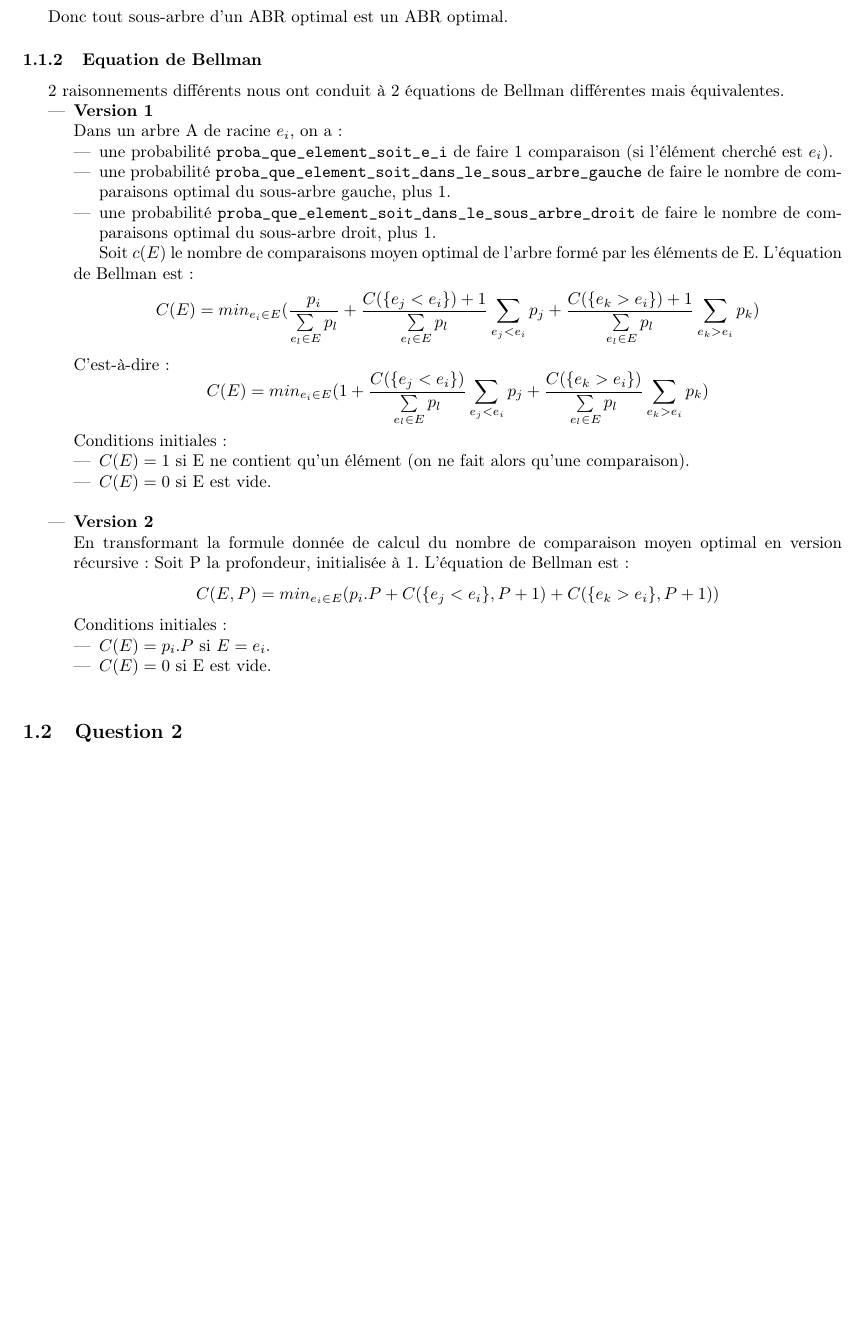
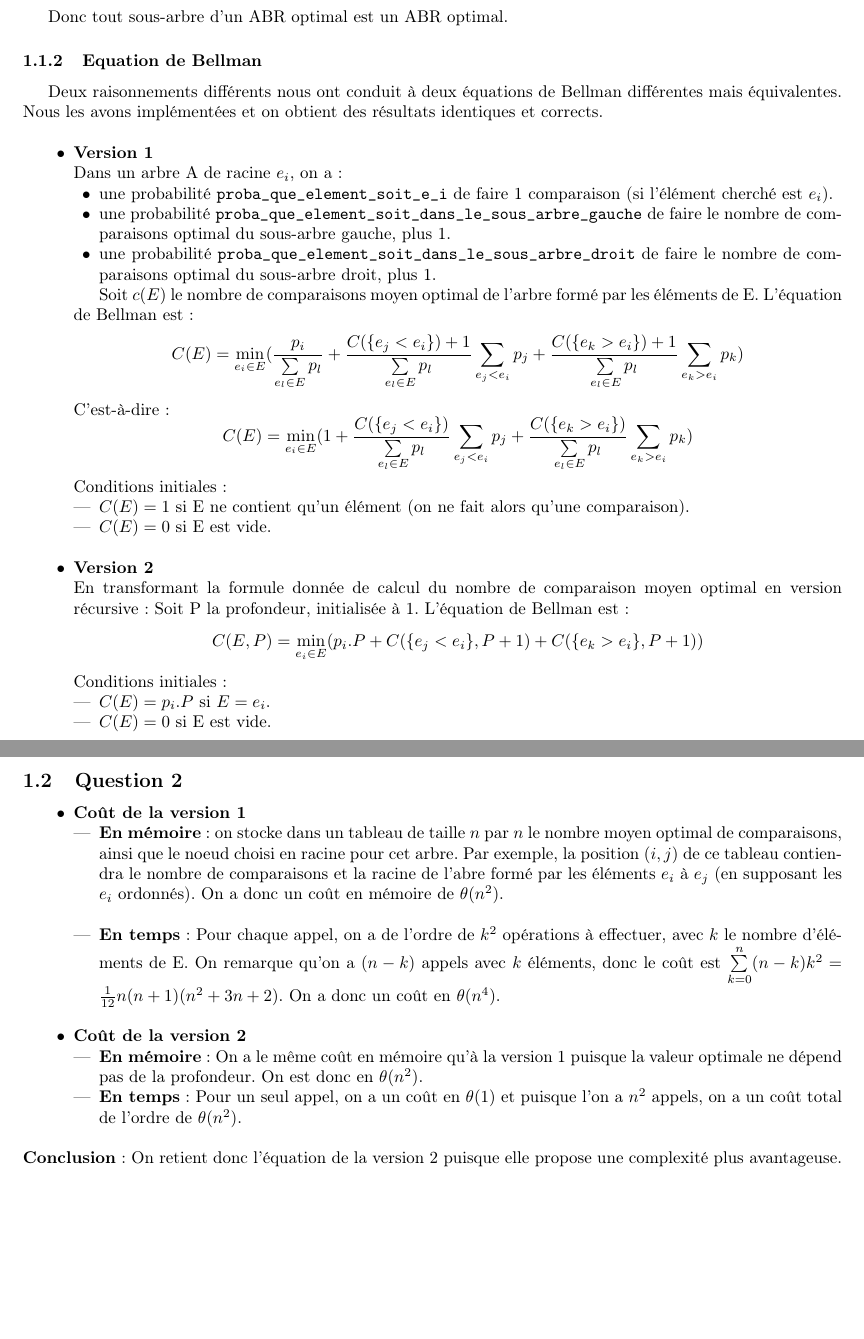
Before and after one commit to PiggyGenius/BinaryTree, a LaTeX document (rapport/rapport.tex): part of page 1 of 3 before the commit and two parts of pages 1 and 2 of 4 after it, the two joined at a grey line, cut so that both start at the same text, the shorter picture padded with empty space. Compiled offline with pdfLaTeX.

Commit message:
End of Bellman modelisation

```diff
--- a/rapport/rapport.tex
+++ b/rapport/rapport.tex
@@ -41,31 +41,31 @@ Donc tout sous-arbre d'un ABR optimal est un ABR optimal.
 
 \subsubsection{Equation de Bellman}
 
-2 raisonnements différents nous ont conduit à 2 équations de Bellman différentes mais équivalentes.
+Deux raisonnements différents nous ont conduit à deux équations de Bellman différentes mais équivalentes. Nous les avons implémentées et on obtient des résultats identiques et corrects.\\
 \begin{itemize}
-	\item \textbf{Version 1} \\
+	\item[$\bullet$] \textbf{Version 1} \\
 		Dans un arbre A de racine $e_i$, on a :
 		\begin{itemize}
-			\item une probabilité \verb?proba_que_element_soit_e_i? de faire 1 comparaison (si l'élément cherché est $e_i$).
-			\item une probabilité \verb?proba_que_element_soit_dans_le_sous_arbre_gauche? de faire le nombre de comparaisons optimal du sous-arbre gauche, plus 1.
-			\item une probabilité \verb?proba_que_element_soit_dans_le_sous_arbre_droit? de faire le nombre de comparaisons optimal du sous-arbre droit, plus 1.
+			\item[$\bullet$] une probabilité \verb?proba_que_element_soit_e_i? de faire 1 comparaison (si l'élément cherché est $e_i$).
+			\item[$\bullet$] une probabilité \verb?proba_que_element_soit_dans_le_sous_arbre_gauche? de faire le nombre de comparaisons optimal du sous-arbre gauche, plus 1.
+			\item[$\bullet$] une probabilité \verb?proba_que_element_soit_dans_le_sous_arbre_droit? de faire le nombre de comparaisons optimal du sous-arbre droit, plus 1.
 		\end{itemize}
 
 		Soit $c(E)$ le nombre de comparaisons moyen optimal de l'arbre formé par les éléments de E. L'équation de Bellman est :
-		\[ C(E) = min_{e_i \in E} ( \frac{p_i}{\sum\limits_{e_l \in E}{p_l}} + \frac{C(\{e_j < e_i\}) + 1}{\sum\limits_{e_l \in E}{p_l}} \sum_{e_j < e_i}{p_j} + \frac{C(\{e_k > e_i\}) + 1}{\sum\limits_{e_l \in E}{p_l}} \sum_{e_k > e_i}{p_k} ) \]
+		\[ C(E) = \min_{e_i \in E} ( \frac{p_i}{\sum\limits_{e_l \in E}{p_l}} + \frac{C(\{e_j < e_i\}) + 1}{\sum\limits_{e_l \in E}{p_l}} \sum_{e_j < e_i}{p_j} + \frac{C(\{e_k > e_i\}) + 1}{\sum\limits_{e_l \in E}{p_l}} \sum_{e_k > e_i}{p_k} ) \]
 		C'est-à-dire :
-		\[ C(E) = min_{e_i \in E} ( 1 + \frac{C(\{e_j < e_i\})}{\sum\limits_{e_l \in E}{p_l}} \sum_{e_j < e_i}{p_j} + \frac{C(\{e_k > e_i\})}{\sum\limits_{e_l \in E}{p_l}} \sum_{e_k > e_i}{p_k} ) \]
+		\[ C(E) = \min_{e_i \in E} ( 1 + \frac{C(\{e_j < e_i\})}{\sum\limits_{e_l \in E}{p_l}} \sum_{e_j < e_i}{p_j} + \frac{C(\{e_k > e_i\})}{\sum\limits_{e_l \in E}{p_l}} \sum_{e_k > e_i}{p_k} ) \]
 		Conditions initiales :
 		\begin{itemize}
 			\item $C(E) = 1$ si E ne contient qu'un élément (on ne fait alors qu'une comparaison).
 			\item $C(E) = 0$ si E est vide. \\
 		\end{itemize}
 
-	\item \textbf{Version 2} \\
+	\item[$\bullet$] \textbf{Version 2} \\
 		En transformant la formule donnée de calcul du nombre de comparaison moyen optimal en version récursive :
 		Soit P la profondeur, initialisée à 1.
 		L'équation de Bellman est :
-		\[ C(E, P) = min_{e_i \in E} ( p_i.P + C(\{e_j < e_i\}, P+1) + C(\{e_k > e_i\}, P+1) )\]
+		\[ C(E, P) = \min_{e_i \in E} ( p_i.P + C(\{e_j < e_i\}, P+1) + C(\{e_k > e_i\}, P+1) )\]
 		Conditions initiales :
 		\begin{itemize}
 			\item $C(E) = p_i.P$ si $E = {e_i}$.
@@ -78,6 +78,24 @@ Donc tout sous-arbre d'un ABR optimal est un ABR optimal.
 
 
 \subsection{Question 2}
+
+\begin{itemize}
+	\item[$\bullet$] \textbf{Coût de la version 1}
+		\begin{itemize}
+			\item \textbf{En mémoire} : on stocke dans un tableau de taille $n$ par $n$ le nombre moyen optimal de comparaisons, ainsi que le noeud choisi en racine pour cet arbre.
+				Par exemple, la position $(i, j)$ de ce tableau contiendra le nombre de comparaisons et la racine de l'abre formé par les éléments $e_i$ à $e_j$
+				(en supposant les $e_i$ ordonnés). On a donc un coût en mémoire de $\theta(n^2)$. \\
+			\item \textbf{En temps} : Pour chaque appel, on a de l'ordre de $k^2$ opérations à effectuer, avec $k$ le nombre d'éléments de E.
+				On remarque qu'on a $(n - k)$ appels avec $k$ éléments, donc le coût est $\sum\limits_{k=0}^{n} (n-k)k^2 = \frac{1}{12}n(n+1)(n^2+3n+2)$.
+				On a donc un coût en $\theta(n^4)$. \\
+		\end{itemize}
+	\item[$\bullet$] \textbf{Coût de la version 2}
+		\begin{itemize}
+			\item \textbf{En mémoire} : On a le même coût en mémoire qu'à la version 1 puisque la valeur optimale ne dépend pas de la profondeur. On est donc en $\theta(n^2)$.
+			\item \textbf{En temps} : Pour un seul appel, on a un coût en $\theta(1)$ et puisque l'on a $n^2$ appels, on a un coût total de l'ordre de $\theta(n^2)$.\\
+		\end{itemize}
+\end{itemize}
+\textbf{Conclusion} : On retient donc l'équation de la version 2 puisque elle propose une complexité plus avantageuse.
 
 \newpage
 
```
